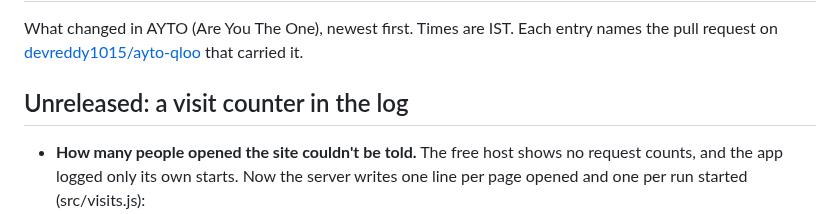
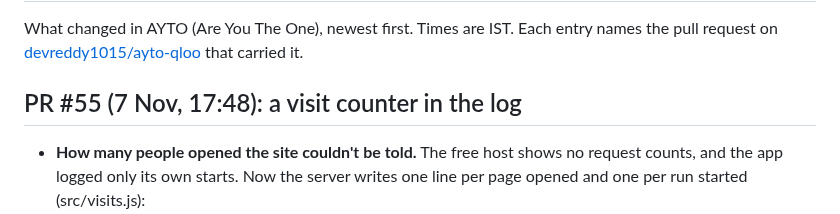
Before and after one commit to devreddy1015/ayto-qloo, a Markdown page: CHANGELOG.md, the part around the change. GitHub-like rendering.

Commit message:
docs: name the visit counter entry by its PR (#55)

```diff
--- a/CHANGELOG.md
+++ b/CHANGELOG.md
@@ -3,7 +3,7 @@
 What changed in AYTO (Are You The One), newest first. Times are IST. Each entry names the pull request on
 [devreddy1015/ayto-qloo](https://github.com/devreddy1015/ayto-qloo) that carried it.
 
-## Unreleased: a visit counter in the log
+## PR #55 (7 Nov, 17:48): a visit counter in the log
 
 - **How many people opened the site couldn't be told.** The free host shows no request counts, and the app logged
   only its own starts. Now the server writes one line per page opened and one per run started (src/visits.js):
```
